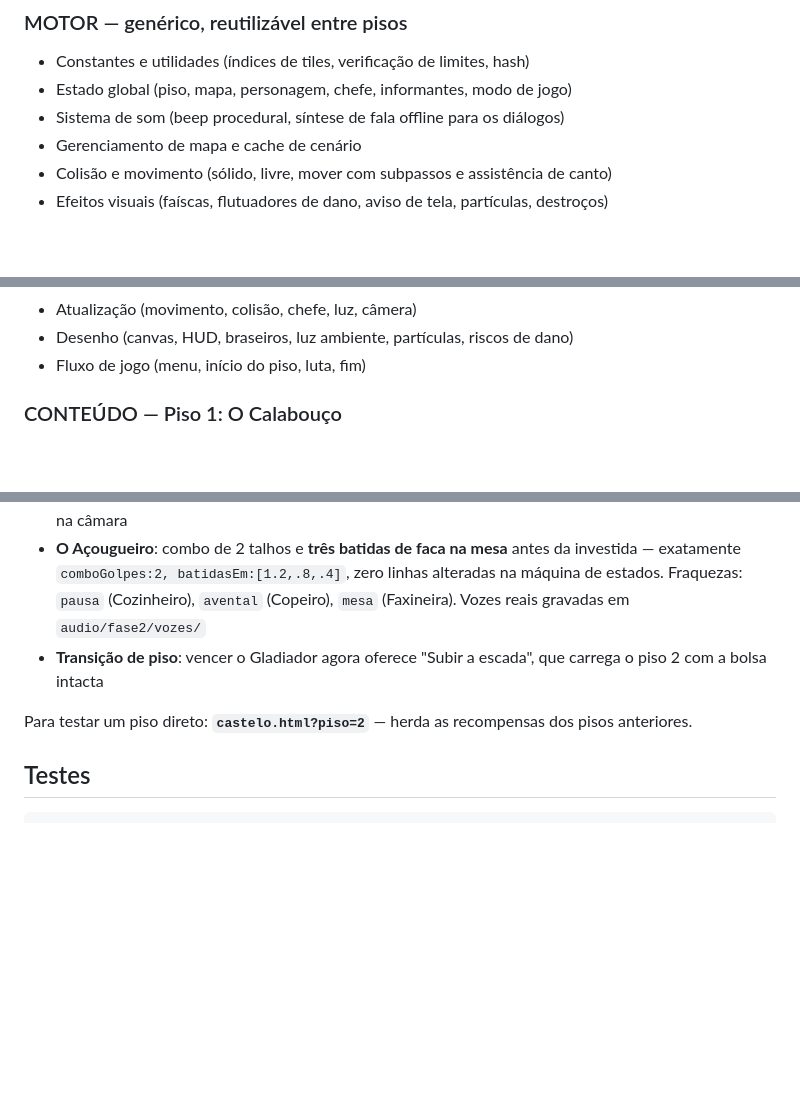
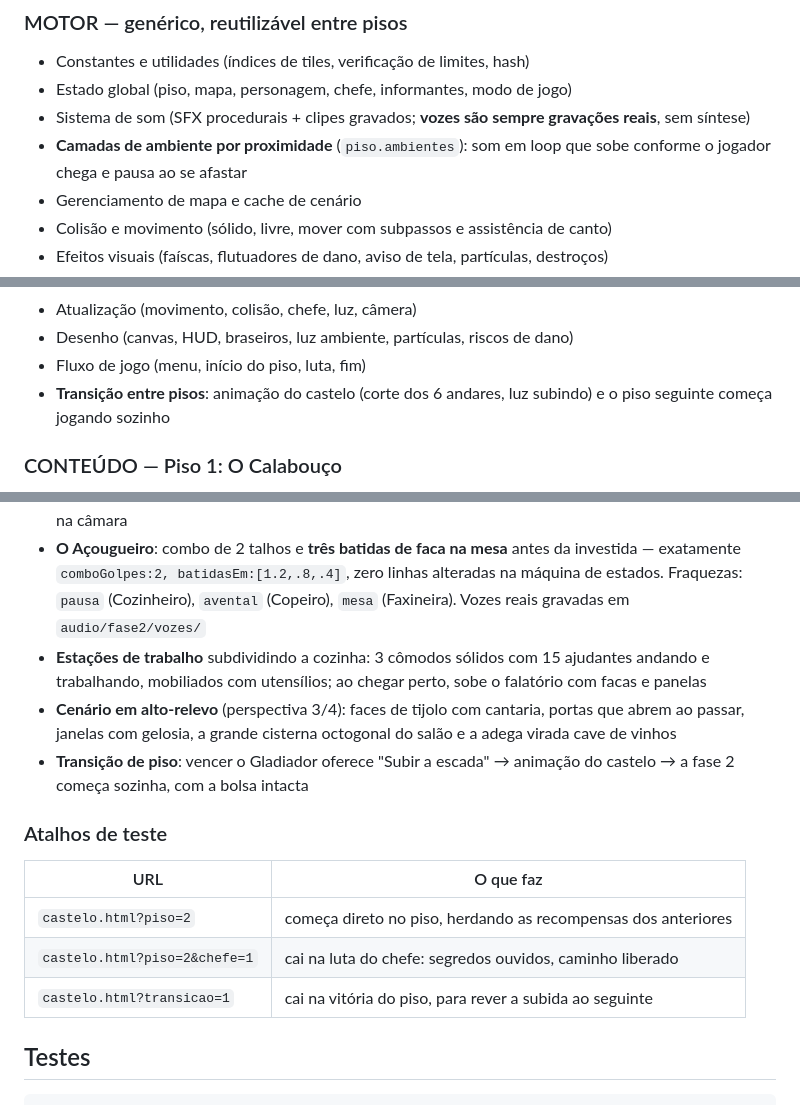
Before and after one commit to oliverbill/hector-thebrave-rpg-game, a Markdown page: README.md, 3 parts joined by grey strips. GitHub-like rendering; blank space fills up the shorter version.

Commit message:
README: som sem síntese, ambientes por proximidade, transição entre pisos e a tabela de atalhos

```diff
--- a/README.md
+++ b/README.md
@@ -39,7 +39,8 @@ O arquivo é dividido em duas metades demarcadas. O **motor não conhece nenhum
 
 - Constantes e utilidades (índices de tiles, verificação de limites, hash)
 - Estado global (piso, mapa, personagem, chefe, informantes, modo de jogo)
-- Sistema de som (beep procedural, síntese de fala offline para os diálogos)
+- Sistema de som (SFX procedurais + clipes gravados; **vozes são sempre gravações reais**, sem síntese)
+- **Camadas de ambiente por proximidade** (`piso.ambientes`): som em loop que sobe conforme o jogador chega e pausa ao se afastar
 - Gerenciamento de mapa e cache de cenário
 - Colisão e movimento (sólido, livre, mover com subpassos e assistência de canto)
 - Efeitos visuais (faíscas, flutuadores de dano, aviso de tela, partículas, destroços)
@@ -51,6 +52,7 @@ O arquivo é dividido em duas metades demarcadas. O **motor não conhece nenhum
 - Atualização (movimento, colisão, chefe, luz, câmera)
 - Desenho (canvas, HUD, braseiros, luz ambiente, partículas, riscos de dano)
 - Fluxo de jogo (menu, início do piso, luta, fim)
+- **Transição entre pisos**: animação do castelo (corte dos 6 andares, luz subindo) e o piso seguinte começa jogando sozinho
 
 ### CONTEÚDO — Piso 1: O Calabouço
 
@@ -88,9 +90,17 @@ Construído sobre a mesma receita — uma paleta quente, um construtor de mapa,
 - **Porta de tábuas arrombável**: exige o **machado do Gladiador** empunhado e os 3 servos ouvidos; a machadada parte a porta ao meio em animação procedural (bandas girando nas dobradiças, lascas voando)
 - **Realismo pintado no cache** (gancho `pintarCache`): tábuas corridas, fornos de tijolo em brasa, mesas de preparo com talhos, lajes no salão, prateleiras na despensa, sangue arrastado e **carcaças balançando** na câmara
 - **O Açougueiro**: combo de 2 talhos e **três batidas de faca na mesa** antes da investida — exatamente `comboGolpes:2, batidasEm:[1.2,.8,.4]`, zero linhas alteradas na máquina de estados. Fraquezas: `pausa` (Cozinheiro), `avental` (Copeiro), `mesa` (Faxineira). Vozes reais gravadas em `audio/fase2/vozes/`
-- **Transição de piso**: vencer o Gladiador agora oferece "Subir a escada", que carrega o piso 2 com a bolsa intacta
+- **Estações de trabalho** subdividindo a cozinha: 3 cômodos sólidos com 15 ajudantes andando e trabalhando, mobiliados com utensílios; ao chegar perto, sobe o falatório com facas e panelas
+- **Cenário em alto-relevo** (perspectiva 3/4): faces de tijolo com cantaria, portas que abrem ao passar, janelas com gelosia, a grande cisterna octogonal do salão e a adega virada cave de vinhos
+- **Transição de piso**: vencer o Gladiador oferece "Subir a escada" → animação do castelo → a fase 2 começa sozinha, com a bolsa intacta
 
-Para testar um piso direto: **`castelo.html?piso=2`** — herda as recompensas dos pisos anteriores.
+### Atalhos de teste
+
+| URL | O que faz |
+|---|---|
+| `castelo.html?piso=2` | começa direto no piso, herdando as recompensas dos anteriores |
+| `castelo.html?piso=2&chefe=1` | cai na luta do chefe: segredos ouvidos, caminho liberado |
+| `castelo.html?transicao=1` | cai na vitória do piso, para rever a subida ao seguinte |
 
 ## Testes
 
```
